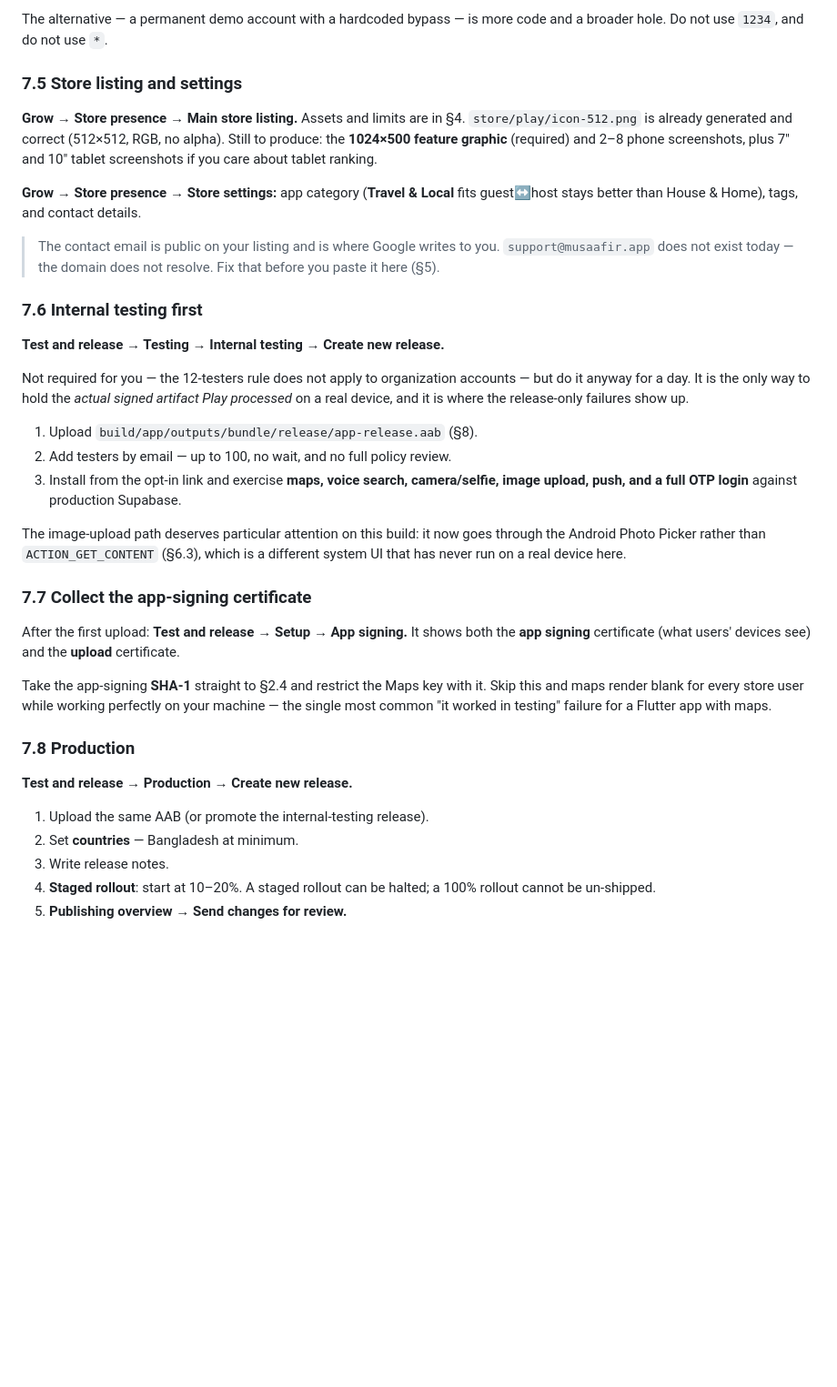
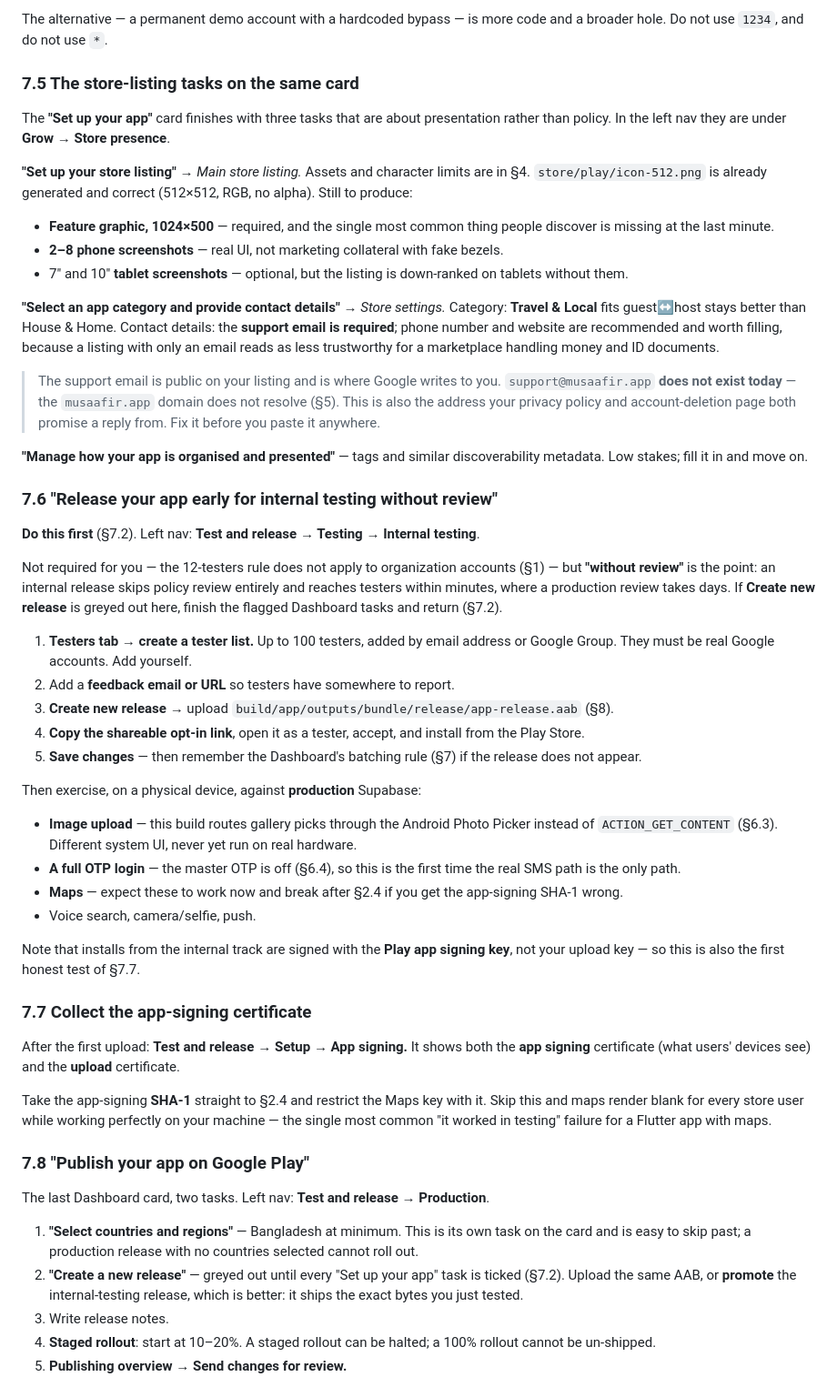
Before and after one commit to naib77/musafirr, a Markdown page: docs/PLAY_STORE_RELEASE.md, the part around one of its changes. Shown at 91% size. GitHub-like rendering; blank space fills up the shorter version.

```diff
--- a/docs/PLAY_STORE_RELEASE.md
+++ b/docs/PLAY_STORE_RELEASE.md
@@ -568,38 +618,71 @@ live and stable.
 The alternative — a permanent demo account with a hardcoded bypass — is more code
 and a broader hole. Do not use `1234`, and do not use `*`.
 
-### 7.5 Store listing and settings
+### 7.5 The store-listing tasks on the same card
 
-**Grow → Store presence → Main store listing.** Assets and limits are in §4.
-`store/play/icon-512.png` is already generated and correct (512×512, RGB, no
-alpha). Still to produce: the **1024×500 feature graphic** (required) and 2–8
-phone screenshots, plus 7" and 10" tablet screenshots if you care about tablet
-ranking.
+The **"Set up your app"** card finishes with three tasks that are about
+presentation rather than policy. In the left nav they are under **Grow → Store
+presence**.
 
-**Grow → Store presence → Store settings:** app category (**Travel & Local** fits
-guest↔host stays better than House & Home), tags, and contact details.
+**"Set up your store listing"** → *Main store listing.* Assets and character
+limits are in §4. `store/play/icon-512.png` is already generated and correct
+(512×512, RGB, no alpha). Still to produce:
 
-> The contact email is public on your listing and is where Google writes to you.
-> `support@musaafir.app` does not exist today — the domain does not resolve. Fix
-> that before you paste it here (§5).
+- **Feature graphic, 1024×500** — required, and the single most common thing
+  people discover is missing at the last minute.
+- **2–8 phone screenshots** — real UI, not marketing collateral with fake bezels.
+- 7" and 10" **tablet screenshots** — optional, but the listing is down-ranked on
+  tablets without them.
 
-### 7.6 Internal testing first
+**"Select an app category and provide contact details"** → *Store settings.*
+Category: **Travel & Local** fits guest↔host stays better than House & Home.
+Contact details: the **support email is required**; phone number and website are
+recommended and worth filling, because a listing with only an email reads as
+less trustworthy for a marketplace handling money and ID documents.
 
-**Test and release → Testing → Internal testing → Create new release.**
+> The support email is public on your listing and is where Google writes to you.
+> `support@musaafir.app` **does not exist today** — the `musaafir.app` domain does
+> not resolve (§5). This is also the address your privacy policy and
+> account-deletion page both promise a reply from. Fix it before you paste it
+> anywhere.
+
+**"Manage how your app is organised and presented"** — tags and similar
+discoverability metadata. Low stakes; fill it in and move on.
+
+### 7.6 "Release your app early for internal testing without review"
+
+**Do this first** (§7.2). Left nav: **Test and release → Testing → Internal
+testing**.
 
 Not required for you — the 12-testers rule does not apply to organization
-accounts — but do it anyway for a day. It is the only way to hold the *actual
-signed artifact Play processed* on a real device, and it is where the
-release-only failures show up.
+accounts (§1) — but **"without review"** is the point: an internal release skips
+policy review entirely and reaches testers within minutes, where a production
+review takes days. If **Create new release** is greyed out here, finish the
+flagged Dashboard tasks and return (§7.2).
 
-1. Upload `build/app/outputs/bundle/release/app-release.aab` (§8).
-2. Add testers by email — up to 100, no wait, and no full policy review.
-3. Install from the opt-in link and exercise **maps, voice search, camera/selfie,
-   image upload, push, and a full OTP login** against production Supabase.
+1. **Testers tab → create a tester list.** Up to 100 testers, added by email
+   address or Google Group. They must be real Google accounts. Add yourself.
+2. Add a **feedback email or URL** so testers have somewhere to report.
+3. **Create new release** → upload
+   `build/app/outputs/bundle/release/app-release.aab` (§8).
+4. **Copy the shareable opt-in link**, open it as a tester, accept, and install
+   from the Play Store.
+5. **Save changes** — then remember the Dashboard's batching rule (§7) if the
+   release does not appear.
 
-The image-upload path deserves particular attention on this build: it now goes
-through the Android Photo Picker rather than `ACTION_GET_CONTENT` (§6.3), which is
-a different system UI that has never run on a real device here.
+Then exercise, on a physical device, against **production** Supabase:
+
+- **Image upload** — this build routes gallery picks through the Android Photo
+  Picker instead of `ACTION_GET_CONTENT` (§6.3). Different system UI, never yet
+  run on real hardware.
+- **A full OTP login** — the master OTP is off (§6.4), so this is the first time
+  the real SMS path is the only path.
+- **Maps** — expect these to work now and break after §2.4 if you get the
+  app-signing SHA-1 wrong.
+- Voice search, camera/selfie, push.
+
+Note that installs from the internal track are signed with the **Play app signing
+key**, not your upload key — so this is also the first honest test of §7.7.
 
 ### 7.7 Collect the app-signing certificate
 
@@ -612,12 +695,16 @@ it. Skip this and maps render blank for every store user while working perfectly
 on your machine — the single most common "it worked in testing" failure for a
 Flutter app with maps.
 
-### 7.8 Production
+### 7.8 "Publish your app on Google Play"
 
-**Test and release → Production → Create new release.**
+The last Dashboard card, two tasks. Left nav: **Test and release → Production**.
 
-1. Upload the same AAB (or promote the internal-testing release).
-2. Set **countries** — Bangladesh at minimum.
+1. **"Select countries and regions"** — Bangladesh at minimum. This is its own
+   task on the card and is easy to skip past; a production release with no
+   countries selected cannot roll out.
+2. **"Create a new release"** — greyed out until every "Set up your app" task is
+   ticked (§7.2). Upload the same AAB, or **promote** the internal-testing
+   release, which is better: it ships the exact bytes you just tested.
 3. Write release notes.
 4. **Staged rollout**: start at 10–20%. A staged rollout can be halted; a 100%
    rollout cannot be un-shipped.
```
Also changed, not shown: other parts of docs/PLAY_STORE_RELEASE.md (+65 -12 lines).
